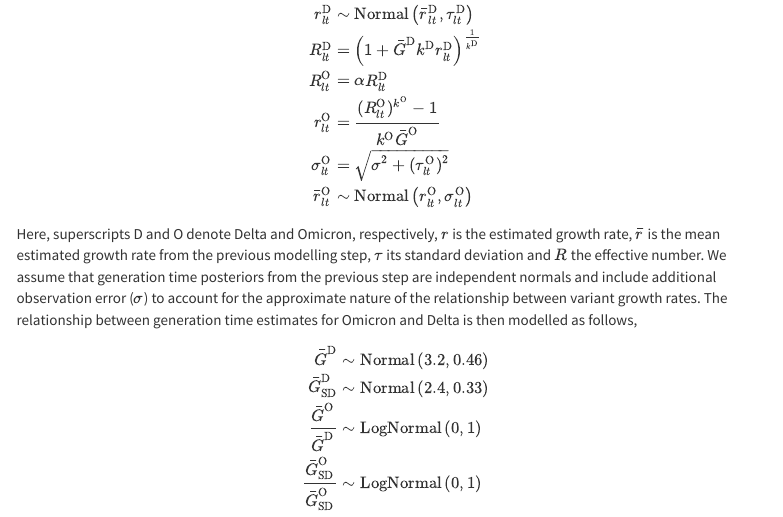
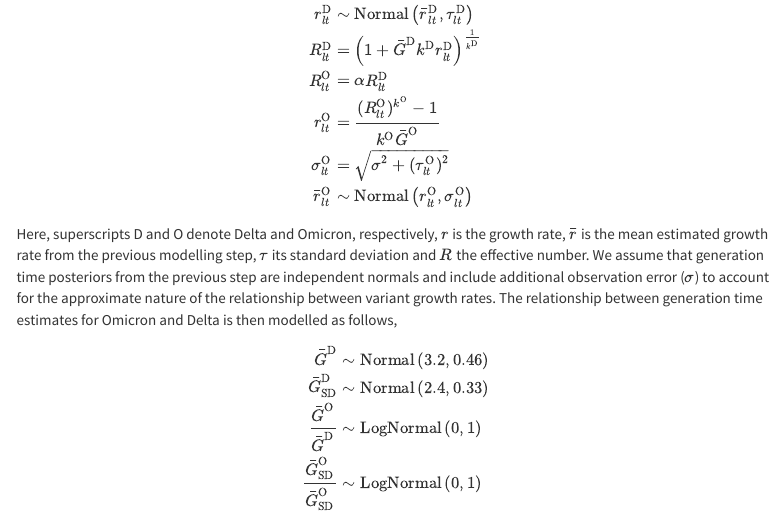
Before and after one commit to epiforecasts/omicron-sgtf-forecast, an R Markdown document (writeup/generation-time.Rmd): the page in a window 1100 px wide, from 2410 px down. Rendered offline with R 4.5, knitr and Pandoc, with nearby package versions; some code elsewhere in the file could not run offline; a font, style sheet, LaTeX package, included part or bibliography that could not be used is replaced or left out; menus at the side of the page are left out.

Commit message:
check model definition

```diff
--- a/writeup/generation-time.Rmd
+++ b/writeup/generation-time.Rmd
@@ -122,7 +122,7 @@ Our model is described by the following set of equations:
  \bar{r}^\mathrm{O}_{lt} &\sim \text{Normal}\left(r^\mathrm{O}_{lt},\sigma^\mathrm{O}_{lt} \right) \\
 \end{align}
 
-Here, superscripts D and O denote Delta and Omicron, respectively, $r$ is the estimated growth rate, $\bar{r}$ is the mean estimated growth rate from the previous modelling step, $\tau$ its standard deviation and $R$ the effective number. We assume that generation time posteriors from the previous step are independent normals and include additional observation error ($\sigma$) to account for the approximate nature of the relationship between variant growth rates. The relationship between generation time estimates for Omicron and Delta is then modelled as follows,
+Here, superscripts D and O denote Delta and Omicron, respectively, $r$ is the growth rate, $\bar{r}$ is the mean estimated growth rate from the previous modelling step, $\tau$ its standard deviation and $R$ the effective number. We assume that generation time posteriors from the previous step are independent normals and include additional observation error ($\sigma$) to account for the approximate nature of the relationship between variant growth rates. The relationship between generation time estimates for Omicron and Delta is then modelled as follows,
 
 \begin{align}
   \bar{G}^\mathrm{D} &\sim \text{Normal}\left(3.2, 0.46 \right) \\
```
